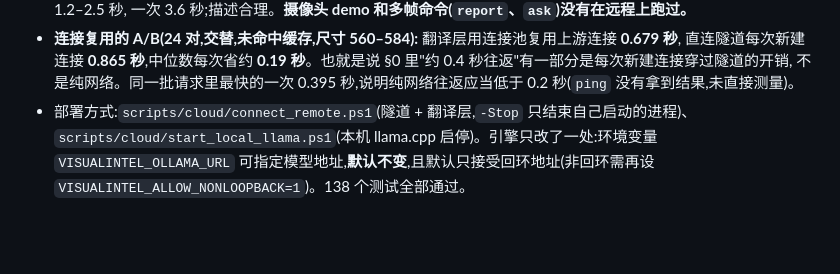
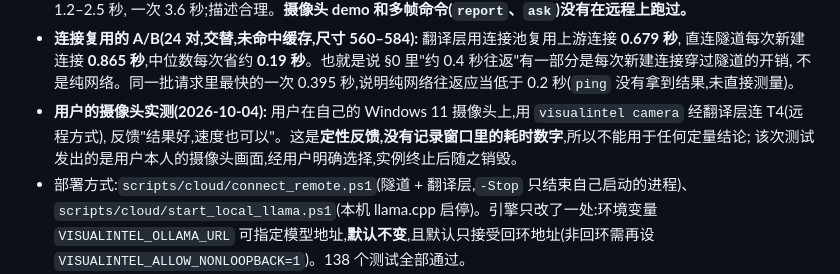
Before and after one commit to davyhanbigtiger/Visual_Intelligence_Integration, a Markdown page: docs/cloud-t4-results-2026-10-04.md, the part around the change. Rendered like a GitHub page; blank space fills up the shorter version.

Commit message:
Record the user's qualitative camera test through the remote T4
Co-Authored-By: Claude Sonnet 5.5 <noreply@anthropic.com>

```diff
--- a/docs/cloud-t4-results-2026-10-04.md
+++ b/docs/cloud-t4-results-2026-10-04.md
@@ -206,6 +206,9 @@ llama.cpp 在 271 个请求里没有。Ollama 的触发条件我没有查清—
 - **连接复用的 A/B(24 对,交替,未命中缓存,尺寸 560–584):** 翻译层用连接池复用上游连接 **0.679 秒**,
   直连隧道每次新建连接 **0.865 秒**,中位数每次省约 **0.19 秒**。也就是说 §0 里"约 0.4 秒往返"有一部分是每次新建连接穿过隧道的开销,
   不是纯网络。同一批请求里最快的一次 0.395 秒,说明纯网络往返应当低于 0.2 秒(`ping` 没有拿到结果,未直接测量)。
+- **用户的摄像头实测(2026-10-04):** 用户在自己的 Windows 11 摄像头上,用 `visualintel camera` 经翻译层连 T4(远程方式),
+  反馈"结果好,速度也可以"。这是**定性反馈,没有记录窗口里的耗时数字**,所以不能用于任何定量结论;
+  该次测试发出的是用户本人的摄像头画面,经用户明确选择,实例终止后随之销毁。
 - 部署方式:`scripts/cloud/connect_remote.ps1`(隧道 + 翻译层,`-Stop` 只结束自己启动的进程)、
   `scripts/cloud/start_local_llama.ps1`(本机 llama.cpp 启停)。引擎只改了一处:环境变量 `VISUALINTEL_OLLAMA_URL`
   可指定模型地址,**默认不变**,且默认只接受回环地址(非回环需再设 `VISUALINTEL_ALLOW_NONLOOPBACK=1`)。138 个测试全部通过。
```
